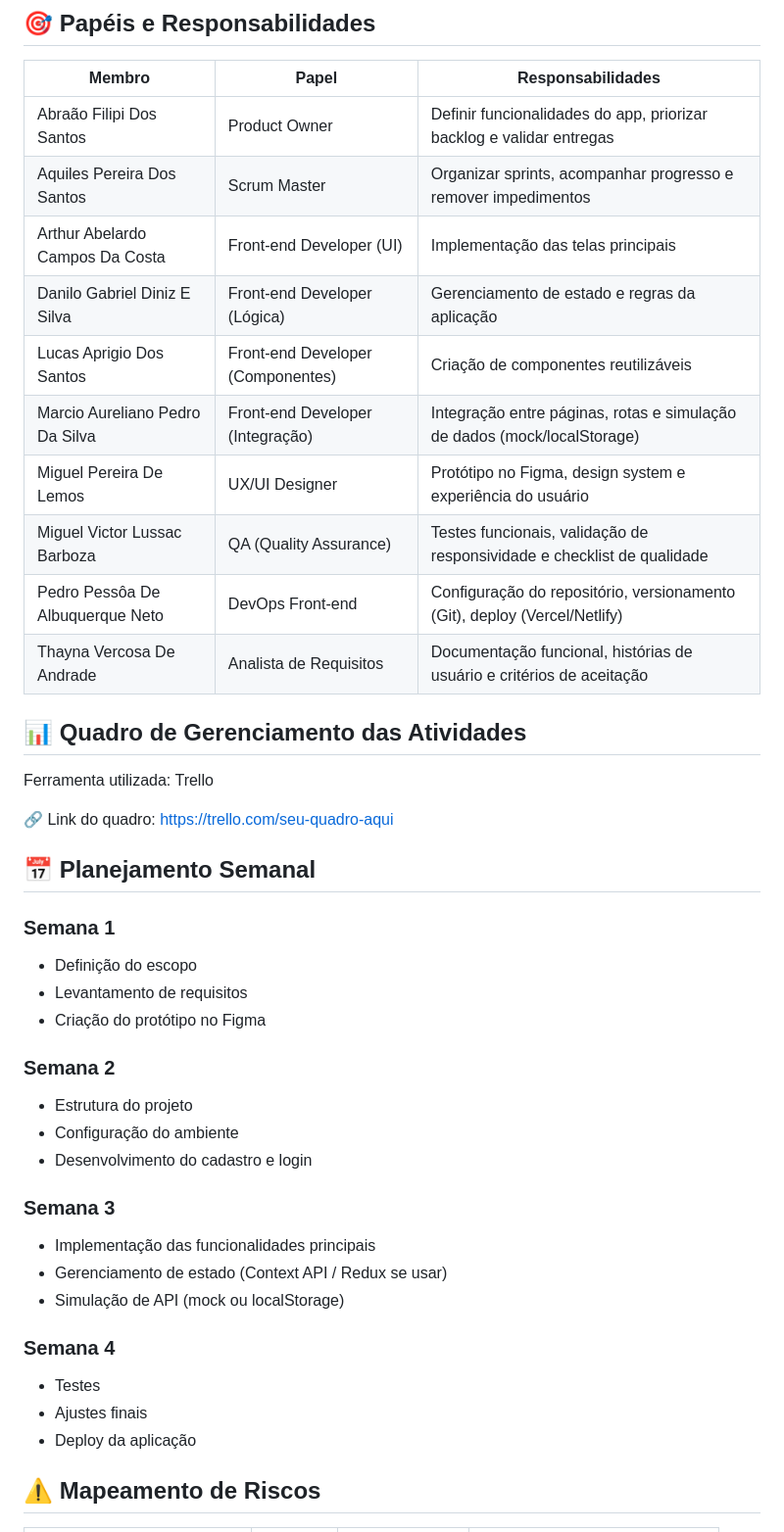
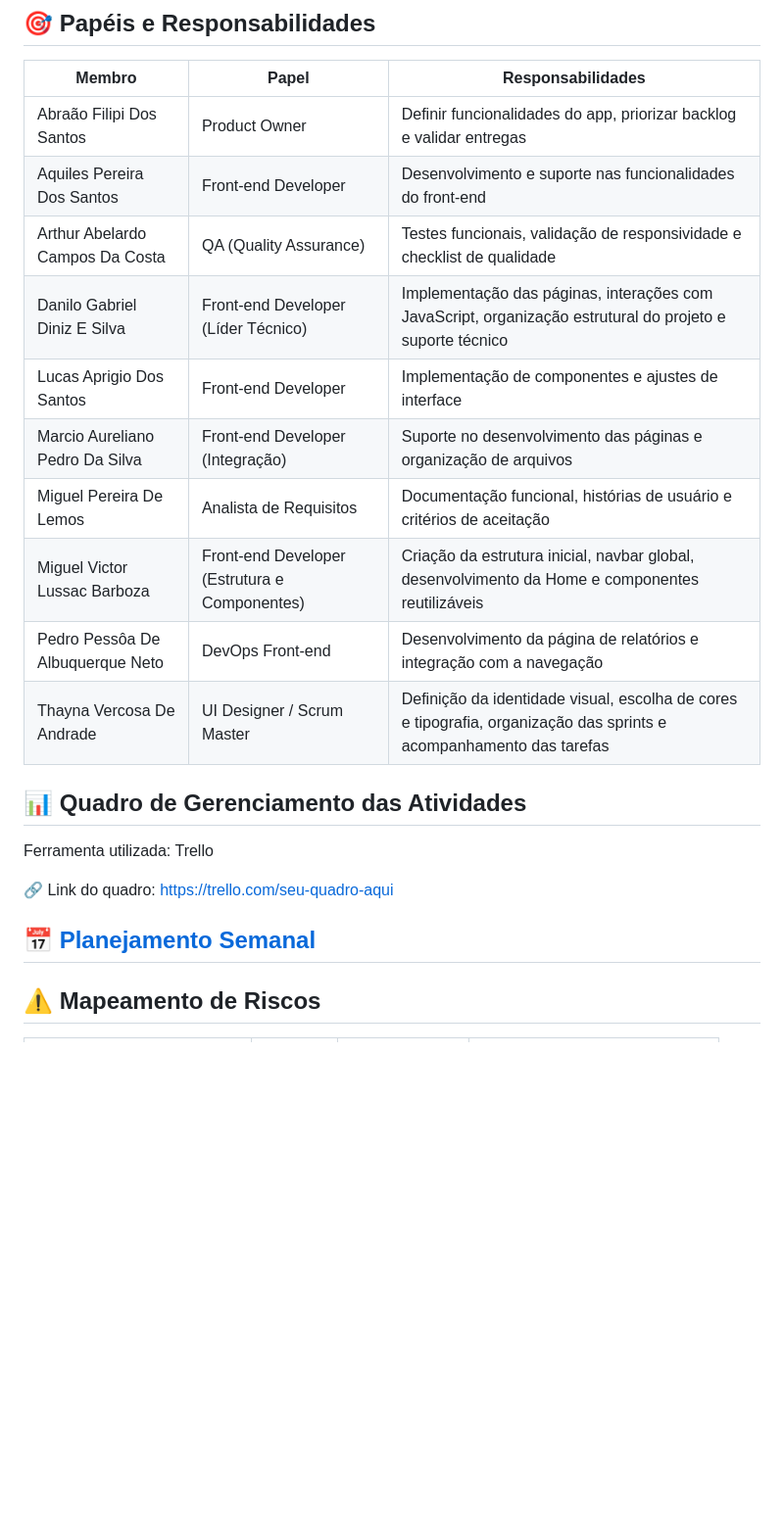
Before and after one commit to MiguelLussac/FrontEnd-ConvergencIA, a Markdown page: README.md, the part around the change. Shown at 98% size. Rendered like a GitHub page; blank space fills up the shorter version.

```diff
--- a/README.md
+++ b/README.md
@@ -16,15 +16,15 @@
 | Membro                           | Papel                             | Responsabilidades                                                         |
 | -------------------------------- | --------------------------------- | ------------------------------------------------------------------------- |
 | Abraão Filipi Dos Santos         | Product Owner                     | Definir funcionalidades do app, priorizar backlog e validar entregas      |
-| Aquiles Pereira Dos Santos       | Scrum Master                      | Organizar sprints, acompanhar progresso e remover impedimentos            |
-| Arthur Abelardo Campos Da Costa  | Front-end Developer (UI)          | Implementação das telas principais                                        |
-| Danilo Gabriel Diniz E Silva     | Front-end Developer (Lógica)      | Gerenciamento de estado e regras da aplicação                             |
-| Lucas Aprigio Dos Santos         | Front-end Developer (Componentes) | Criação de componentes reutilizáveis                                      |
-| Marcio Aureliano Pedro Da Silva  | Front-end Developer (Integração)  | Integração entre páginas, rotas e simulação de dados (mock/localStorage)  |
-| Miguel Pereira De Lemos          | UX/UI Designer                    | Protótipo no Figma, design system e experiência do usuário                |
-| Miguel Victor Lussac Barboza     | QA (Quality Assurance)            | Testes funcionais, validação de responsividade e checklist de qualidade   |
-| Pedro Pessôa De Albuquerque Neto | DevOps Front-end                  | Configuração do repositório, versionamento (Git), deploy (Vercel/Netlify) |
-| Thayna Vercosa De Andrade        | Analista de Requisitos            | Documentação funcional, histórias de usuário e critérios de aceitação     |
+| Aquiles Pereira Dos Santos       | Front-end Developer               | Desenvolvimento e suporte nas funcionalidades do front-end            | ok
+| Arthur Abelardo Campos Da Costa  | QA (Quality Assurance)            | Testes funcionais, validação de responsividade e checklist de qualidade   | ok
+| Danilo Gabriel Diniz E Silva     | Front-end Developer (Líder Técnico) | Implementação das páginas, interações com JavaScript, organização estrutural do projeto e suporte técnico  | ok
+| Lucas Aprigio Dos Santos         | Front-end Developer | Implementação de componentes e ajustes de interface                       | ok
+| Marcio Aureliano Pedro Da Silva  | Front-end Developer (Integração)  | Suporte no desenvolvimento das páginas e organização de arquivos  | ok
+| Miguel Pereira De Lemos          | Analista de Requisitos            | Documentação funcional, histórias de usuário e critérios de aceitação  | ok
+| Miguel Victor Lussac Barboza     | Front-end Developer (Estrutura e Componentes)| Criação da estrutura inicial, navbar global, desenvolvimento da Home e componentes reutilizáveis | ok
+| Pedro Pessôa De Albuquerque Neto | DevOps Front-end                  | Desenvolvimento da página de relatórios e integração com a navegação | ok
+| Thayna Vercosa De Andrade        | UI Designer / Scrum Master        | Definição da identidade visual, escolha de cores e tipografia, organização das sprints e acompanhamento das tarefas | ok
 
 
 ## 📊 Quadro de Gerenciamento das Atividades
@@ -33,27 +33,7 @@ Ferramenta utilizada: Trello
 🔗 Link do quadro:
 https://trello.com/seu-quadro-aqui
 
-## 📅 Planejamento Semanal
-
-### Semana 1
-- Definição do escopo
-- Levantamento de requisitos
-- Criação do protótipo no Figma
-
-### Semana 2
-- Estrutura do projeto
-- Configuração do ambiente
-- Desenvolvimento do cadastro e login
-
-### Semana 3
-- Implementação das funcionalidades principais
-- Gerenciamento de estado (Context API / Redux se usar)
-- Simulação de API (mock ou localStorage)
-
-### Semana 4
-- Testes
-- Ajustes finais
-- Deploy da aplicação
+## 📅 [Planejamento Semanal](https://www.figma.com/board/LmrUK4OD2YLkV5m1wYaFw2/Quadro-de-Planejamento---Converg%C3%AAncIA?node-id=0-1&p=f)
 
 ## ⚠️ Mapeamento de Riscos
 | Risco                       | Impacto | Responsável   | Plano de Contingência          |
```
